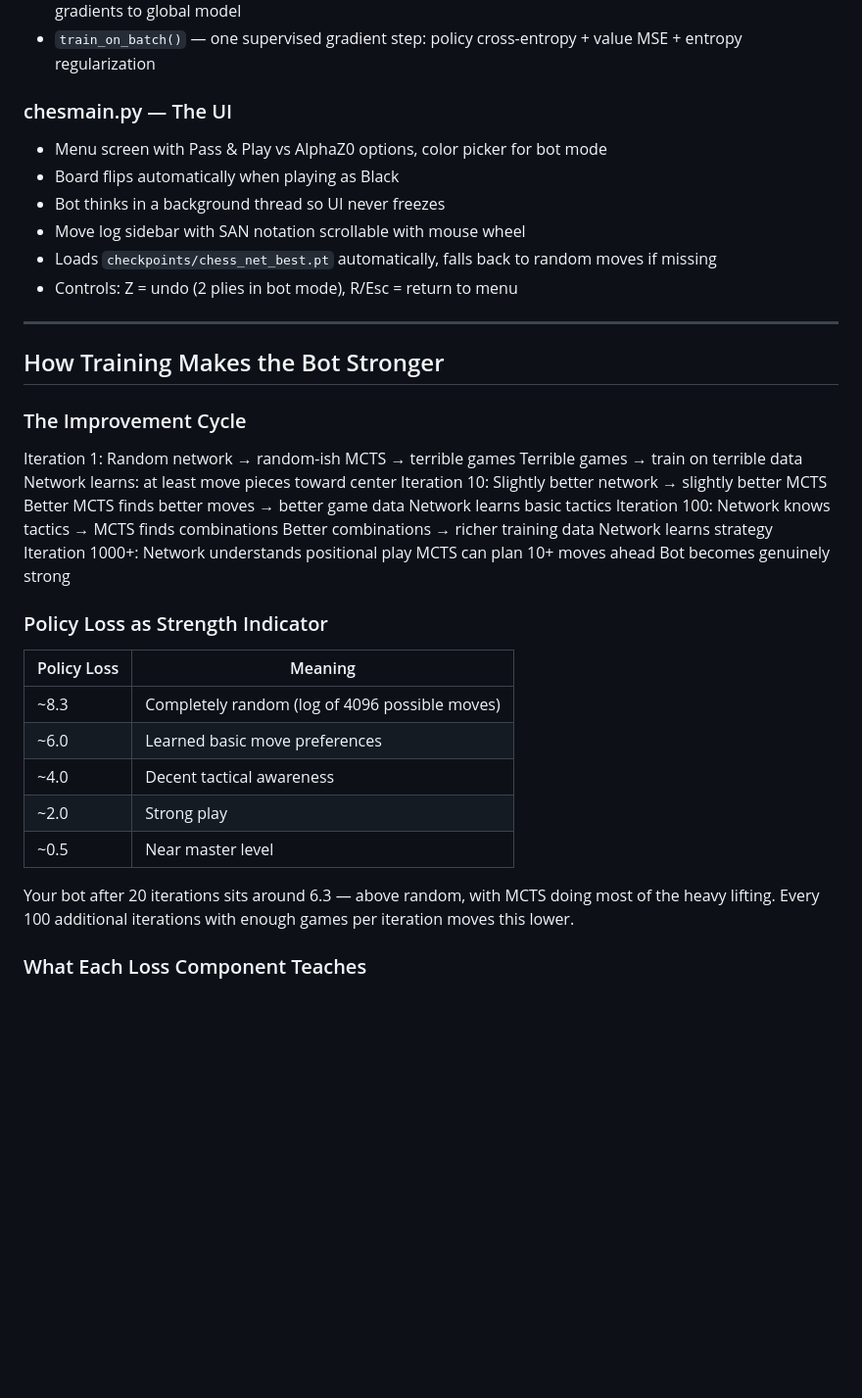
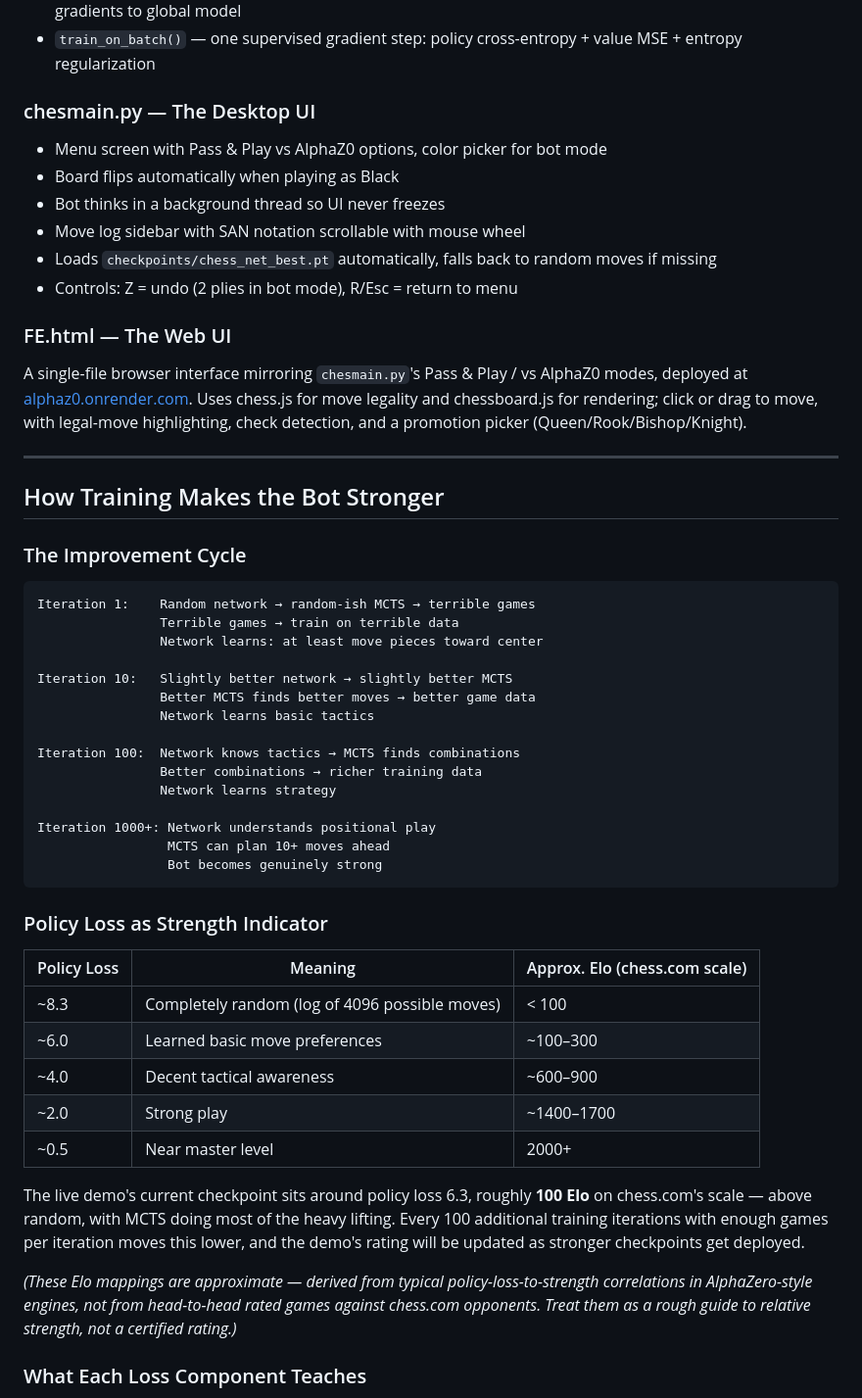
Before and after one commit to AnshumanJ28/AlphaZ0, a Markdown page: README.md, the part around one of its changes. Shown at 98% size. Drawn GitHub-style; blank space fills up the shorter version.

````diff
--- a/README.md
+++ b/README.md
@@ -168,7 +199,7 @@ Converts a `GameState` into an `(18, 8, 8)` float32 numpy array. Each plane is a
 - `A3CWorker` — background thread that clones weights, runs rollout, computes GAE advantages, pushes gradients to global model
 - `train_on_batch()` — one supervised gradient step: policy cross-entropy + value MSE + entropy regularization
 
-### chesmain.py — The UI
+### chesmain.py — The Desktop UI
 
 - Menu screen with Pass & Play vs AlphaZ0 options, color picker for bot mode
 - Board flips automatically when playing as Black
@@ -177,36 +208,47 @@ Converts a `GameState` into an `(18, 8, 8)` float32 numpy array. Each plane is a
 - Loads `checkpoints/chess_net_best.pt` automatically, falls back to random moves if missing
 - Controls: Z = undo (2 plies in bot mode), R/Esc = return to menu
 
+### FE.html — The Web UI
+
+A single-file browser interface mirroring `chesmain.py`'s Pass & Play / vs AlphaZ0 modes, deployed at [alphaz0.onrender.com](https://alphaz0.onrender.com). Uses chess.js for move legality and chessboard.js for rendering; click or drag to move, with legal-move highlighting, check detection, and a promotion picker (Queen/Rook/Bishop/Knight).
+
 ---
 
 ## How Training Makes the Bot Stronger
 
 ### The Improvement Cycle
 
+```
 Iteration 1:    Random network → random-ish MCTS → terrible games
-Terrible games → train on terrible data
-Network learns: at least move pieces toward center
+                Terrible games → train on terrible data
+                Network learns: at least move pieces toward center
+
 Iteration 10:   Slightly better network → slightly better MCTS
-Better MCTS finds better moves → better game data
-Network learns basic tactics
+                Better MCTS finds better moves → better game data
+                Network learns basic tactics
+
 Iteration 100:  Network knows tactics → MCTS finds combinations
-Better combinations → richer training data
-Network learns strategy
+                Better combinations → richer training data
+                Network learns strategy
+
 Iteration 1000+: Network understands positional play
-MCTS can plan 10+ moves ahead
-Bot becomes genuinely strong
+                 MCTS can plan 10+ moves ahead
+                 Bot becomes genuinely strong
+```
 
 ### Policy Loss as Strength Indicator
 
-| Policy Loss | Meaning |
-|---|---|
-| ~8.3 | Completely random (log of 4096 possible moves) |
-| ~6.0 | Learned basic move preferences |
-| ~4.0 | Decent tactical awareness |
-| ~2.0 | Strong play |
-| ~0.5 | Near master level |
+| Policy Loss | Meaning | Approx. Elo (chess.com scale) |
+|---|---|---|
+| ~8.3 | Completely random (log of 4096 possible moves) | < 100 |
+| ~6.0 | Learned basic move preferences | ~100–300 |
+| ~4.0 | Decent tactical awareness | ~600–900 |
+| ~2.0 | Strong play | ~1400–1700 |
+| ~0.5 | Near master level | 2000+ |
 
-Your bot after 20 iterations sits around 6.3 — above random, with MCTS doing most of the heavy lifting. Every 100 additional iterations with enough games per iteration moves this lower.
+The live demo's current checkpoint sits around policy loss 6.3, roughly **100 Elo** on chess.com's scale — above random, with MCTS doing most of the heavy lifting. Every 100 additional training iterations with enough games per iteration moves this lower, and the demo's rating will be updated as stronger checkpoints get deployed.
+
+*(These Elo mappings are approximate — derived from typical policy-loss-to-strength correlations in AlphaZero-style engines, not from head-to-head rated games against chess.com opponents. Treat them as a rough guide to relative strength, not a certified rating.)*
 
 ### What Each Loss Component Teaches
 
````
Also changed, not shown: other parts of README.md (+69 -25 lines).
